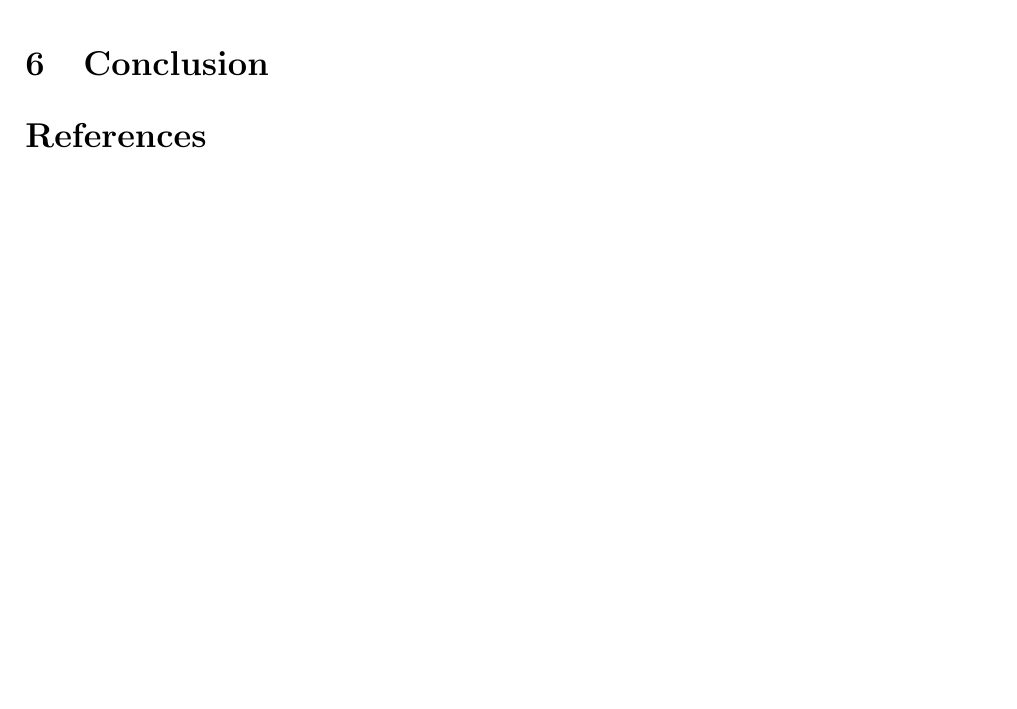
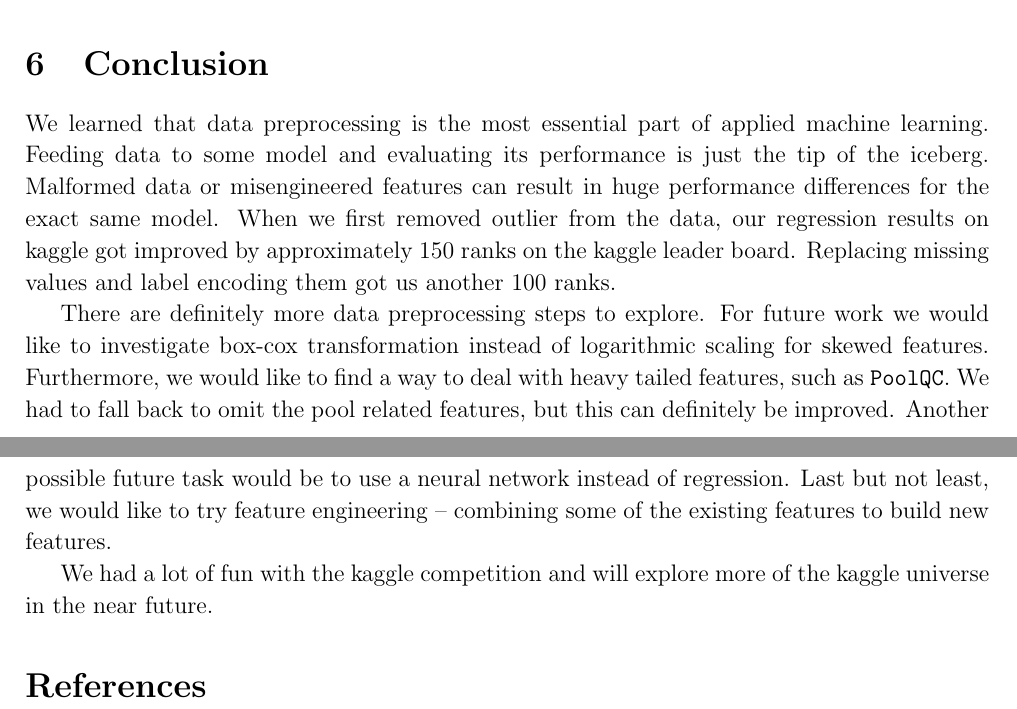
Before and after one commit to 0ortmann/ml-exercises, a LaTeX problem sheet (ml-project/report_assignment_11/paper.tex, which reads ml-project/report_assignment_11/sections/conclusion.tex): part of page 6 of 6 before the commit and two parts of pages 6 and 7 of 7 after it, the two joined at a grey line, cut so that both start at the same text, the shorter picture padded with empty space. Compiled offline with pdfLaTeX; an older LaTeX class or package is replaced by its successor.

Commit message:
conclude results + future work

```diff
--- a/ml-project/report_assignment_11/sections/conclusion.tex
+++ b/ml-project/report_assignment_11/sections/conclusion.tex
@@ -1 +1,7 @@
 \section{Conclusion}
+
+We learned that data preprocessing is the most essential part of applied machine learning. Feeding data to some model and evaluating its performance is just the tip of the iceberg. Malformed data or misengineered features can result in huge performance differences for the exact same model. When we first removed outlier from the data, our regression results on kaggle got improved by approximately 150 ranks on the kaggle leader board. Replacing missing values and label encoding them got us another 100 ranks.
+
+There are definitely more data preprocessing steps to explore. For future work we would like to investigate box-cox transformation instead of logarithmic scaling for skewed features. Furthermore, we would like to find a way to deal with heavy tailed features, such as \texttt{PoolQC}. We had to fall back to omit the pool related features, but this can definitely be improved. Another possible future task would be to use a neural network instead of regression. Last but not least, we would like to try feature engineering -- combining some of the existing features to build new features.
+
+We had a lot of fun with the kaggle competition and will explore more of the kaggle universe in the near future.
```
